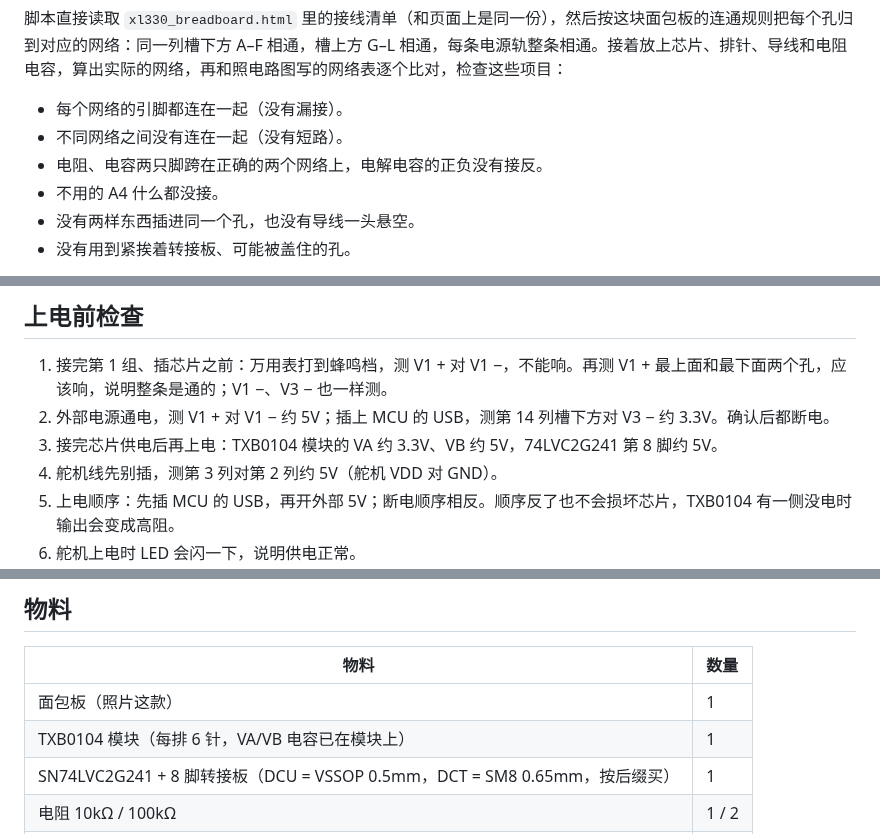
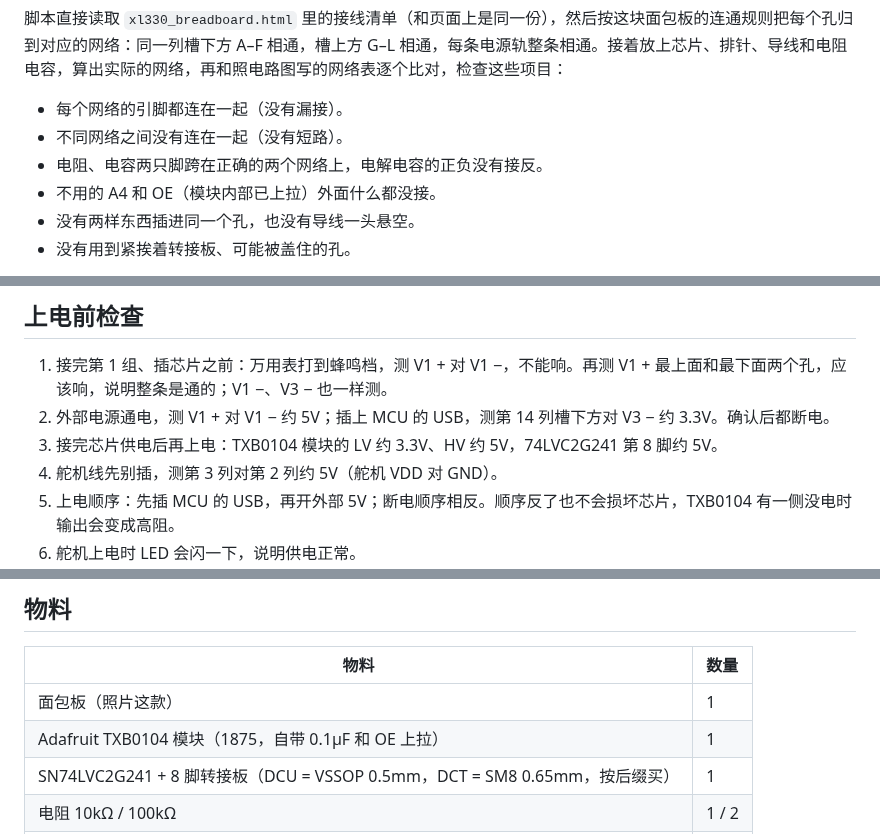
Before and after one commit to GuangxianZhu/whj_MCU, a Markdown page: docs/breadboard/README.md, 3 parts joined by grey strips. GitHub-like rendering.

```diff
--- a/docs/breadboard/README.md
+++ b/docs/breadboard/README.md
@@ -117,7 +116,7 @@ python tools/check_wiring.py
 - 每个网络的引脚都连在一起（没有漏接）。
 - 不同网络之间没有连在一起（没有短路）。
 - 电阻、电容两只脚跨在正确的两个网络上，电解电容的正负没有接反。
-- 不用的 A4 什么都没接。
+- 不用的 A4 和 OE（模块内部已上拉）外面什么都没接。
 - 没有两样东西插进同一个孔，也没有导线一头悬空。
 - 没有用到紧挨着转接板、可能被盖住的孔。
 
@@ -129,7 +128,7 @@ python tools/check_wiring.py
 
 1. 接完第 1 组、插芯片之前：万用表打到蜂鸣档，测 V1 + 对 V1 −，不能响。再测 V1 + 最上面和最下面两个孔，应该响，说明整条是通的；V1 −、V3 − 也一样测。
 2. 外部电源通电，测 V1 + 对 V1 − 约 5V；插上 MCU 的 USB，测第 14 列槽下方对 V3 − 约 3.3V。确认后都断电。
-3. 接完芯片供电后再上电：TXB0104 模块的 VA 约 3.3V、VB 约 5V，74LVC2G241 第 8 脚约 5V。
+3. 接完芯片供电后再上电：TXB0104 模块的 LV 约 3.3V、HV 约 5V，74LVC2G241 第 8 脚约 5V。
 4. 舵机线先别插，测第 3 列对第 2 列约 5V（舵机 VDD 对 GND）。
 5. 上电顺序：先插 MCU 的 USB，再开外部 5V；断电顺序相反。顺序反了也不会损坏芯片，TXB0104 有一侧没电时输出会变成高阻。
 6. 舵机上电时 LED 会闪一下，说明供电正常。
@@ -175,7 +174,7 @@ TXB0104 要求接在它引脚上的上下拉电阻不小于 50kΩ，所以 R2、
 | 物料 | 数量 |
 |---|---|
 | 面包板（照片这款） | 1 |
-| TXB0104 模块（每排 6 针，VA/VB 电容已在模块上） | 1 |
+| Adafruit TXB0104 模块（1875，自带 0.1µF 和 OE 上拉） | 1 |
 | SN74LVC2G241 + 8 脚转接板（DCU = VSSOP 0.5mm，DCT = SM8 0.65mm，按后缀买） | 1 |
 | 电阻 10kΩ / 100kΩ | 1 / 2 |
 | 瓷片电容 0.1µF | 2 |
```
Also changed, not shown: other parts of docs/breadboard/README.md (+8 -9 lines), docs/breadboard/img/breadboard.png, docs/breadboard/img/schematic.png, 2 other files.
